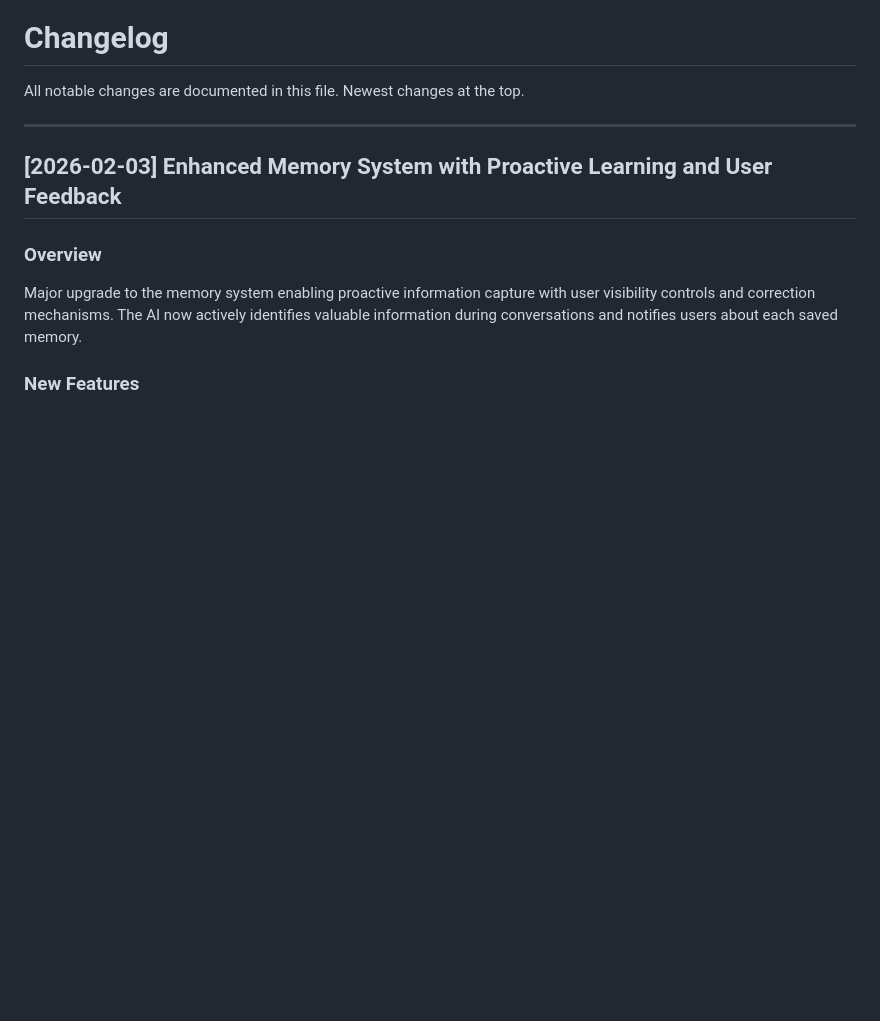
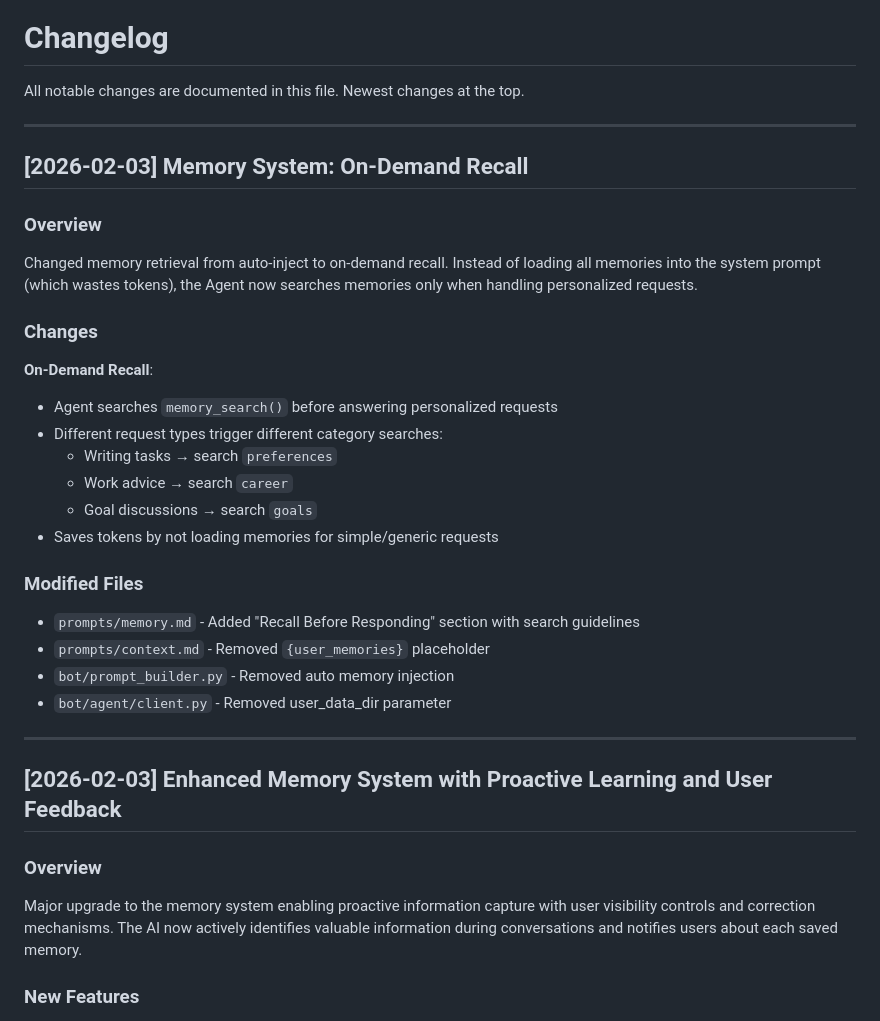
Before and after one commit to Yrzhe/telegram-claude-bot, a Markdown page: CHANGELOG.md, the part around the change. Drawn GitHub-style; blank space fills up the shorter version.

Commit message:
docs: Update CHANGELOG for on-demand memory recall
Co-Authored-By: Claude Opus 4.5 <noreply@anthropic.com>

```diff
--- a/CHANGELOG.md
+++ b/CHANGELOG.md
@@ -1,6 +1,29 @@
 # Changelog
 
 All notable changes are documented in this file. Newest changes at the top.
+
+---
+
+## [2026-02-03] Memory System: On-Demand Recall
+
+### Overview
+Changed memory retrieval from auto-inject to on-demand recall. Instead of loading all memories into the system prompt (which wastes tokens), the Agent now searches memories only when handling personalized requests.
+
+### Changes
+
+**On-Demand Recall**:
+- Agent searches `memory_search()` before answering personalized requests
+- Different request types trigger different category searches:
+  - Writing tasks → search `preferences`
+  - Work advice → search `career`
+  - Goal discussions → search `goals`
+- Saves tokens by not loading memories for simple/generic requests
+
+### Modified Files
+- `prompts/memory.md` - Added "Recall Before Responding" section with search guidelines
+- `prompts/context.md` - Removed `{user_memories}` placeholder
+- `bot/prompt_builder.py` - Removed auto memory injection
+- `bot/agent/client.py` - Removed user_data_dir parameter
 
 ---
 
```
